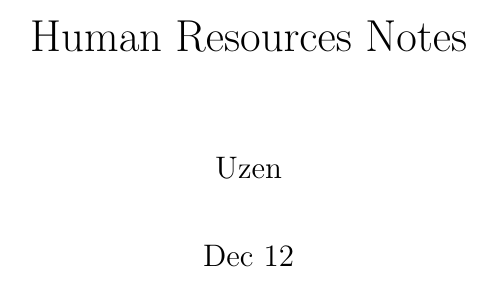
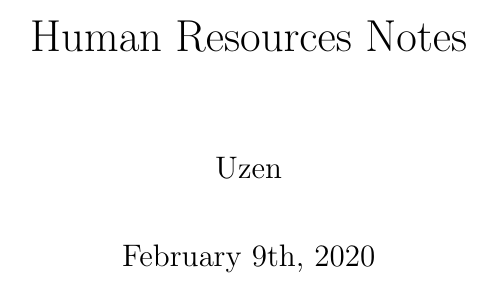
Before and after one commit to CookieUzen/unit-notes, a LaTeX thesis (subjects/Business Management/notes.tex): part of page 1 of 33, cut so that both start at the same text. Compiled offline with pdfLaTeX.

Commit message:
notes.tex

```diff
--- a/subjects/Business Management/notes.tex
+++ b/subjects/Business Management/notes.tex
@@ -2,7 +2,7 @@
 
 \title{Human Resources Notes}
 \author{Uzen}
-\date{Dec 12}
+\date{February 9th, 2020}
 
 \usepackage{indentfirst}
 \usepackage[hidelinks]{hyperref}
```
